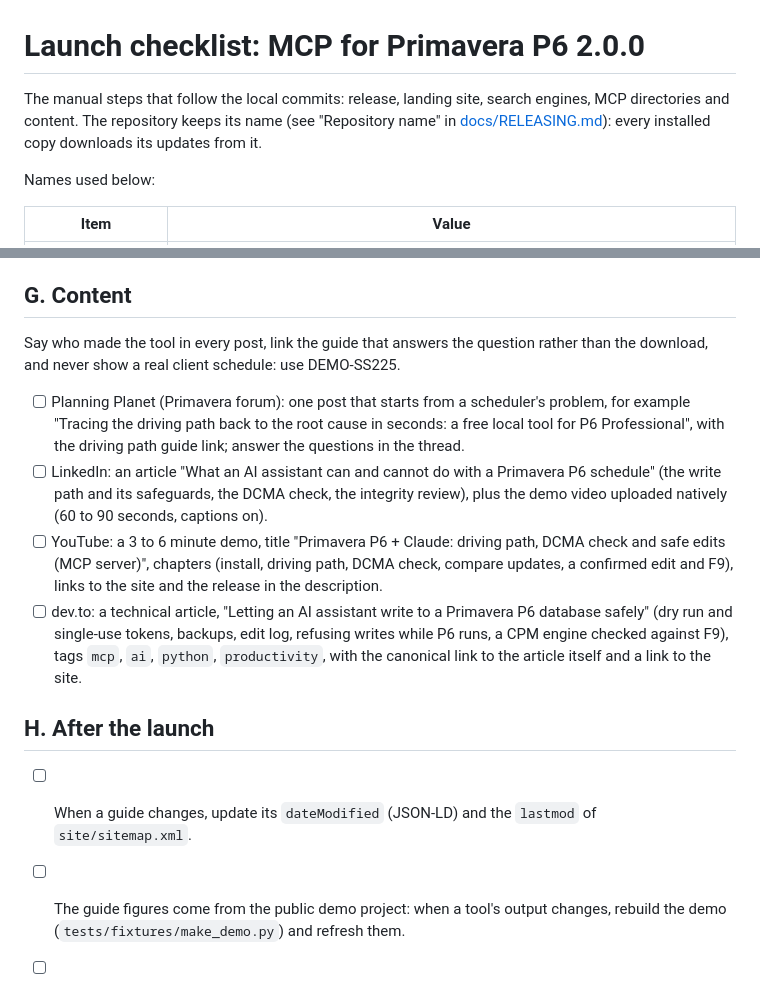
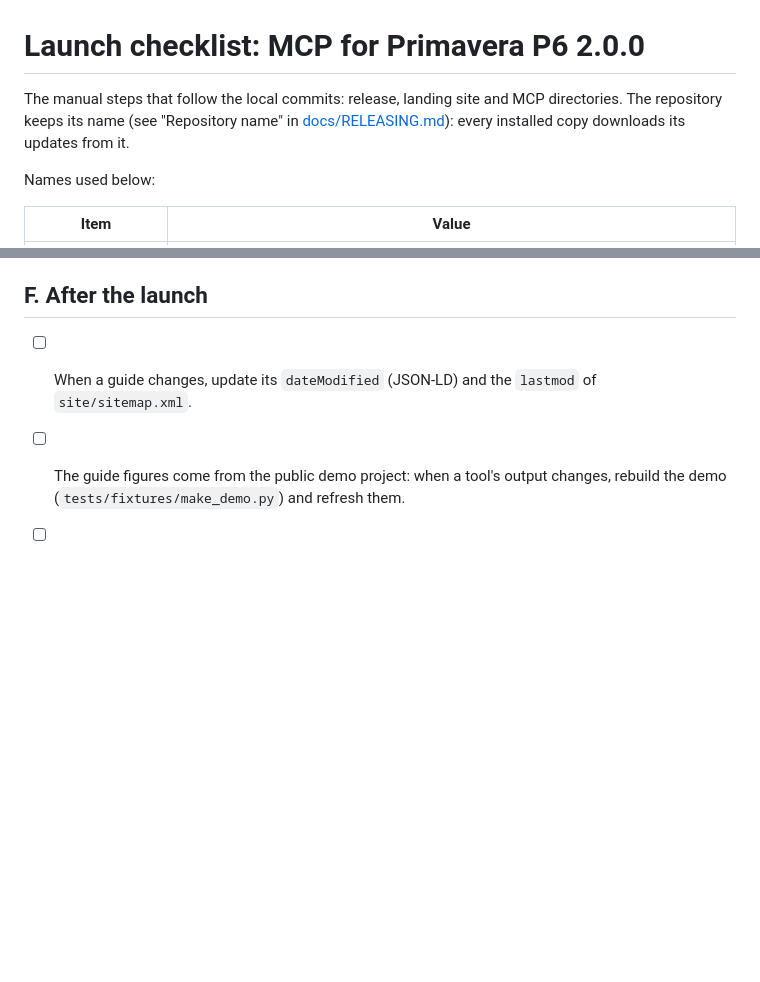
Before and after one commit to nizarhamza/p6-mcp, a Markdown page: LAUNCH_CHECKLIST.md, 2 parts joined by grey strips. GitHub-like rendering; blank space fills up the shorter version.

```diff
--- a/LAUNCH_CHECKLIST.md
+++ b/LAUNCH_CHECKLIST.md
@@ -1,8 +1,8 @@
 # Launch checklist: MCP for Primavera P6 2.0.0
 
-The manual steps that follow the local commits: release, landing site, search engines, MCP directories and
-content. The repository keeps its name (see "Repository name" in [docs/RELEASING.md](docs/RELEASING.md)):
-every installed copy downloads its updates from it.
+The manual steps that follow the local commits: release, landing site and MCP directories. The repository
+keeps its name (see "Repository name" in [docs/RELEASING.md](docs/RELEASING.md)): every installed copy
+downloads its updates from it.
 
 Names used below:
 
@@ -140,26 +116,7 @@ Names used below:
       400 x 400 PNG logo (`assets/brand/png/p6mcp-icon-512.png` resized); its form asks you to confirm that Cline
       set the server up from the README or an `llms-install.md`.
 
-## G. Content
-
-Say who made the tool in every post, link the guide that answers the question rather than the download, and
-never show a real client schedule: use DEMO-SS225.
-
-- [ ] Planning Planet (Primavera forum): one post that starts from a scheduler's problem, for example "Tracing
-      the driving path back to the root cause in seconds: a free local tool for P6 Professional", with the
-      driving path guide link; answer the questions in the thread.
-- [ ] LinkedIn: an article "What an AI assistant can and cannot do with a Primavera P6 schedule" (the write path
-      and its safeguards, the DCMA check, the integrity review), plus the demo video uploaded natively (60 to 90
-      seconds, captions on).
-- [ ] YouTube: a 3 to 6 minute demo, title "Primavera P6 + Claude: driving path, DCMA check and safe edits (MCP
-      server)", chapters (install, driving path, DCMA check, compare updates, a confirmed edit and F9), links to
-      the site and the release in the description.
-- [ ] dev.to: a technical article, "Letting an AI assistant write to a Primavera P6 database safely" (dry run and
-      single-use tokens, backups, edit log, refusing writes while P6 runs, a CPM engine checked against F9),
-      tags `mcp`, `ai`, `python`, `productivity`, with the canonical link to the article itself and a link to
-      the site.
-
-## H. After the launch
+## F. After the launch
 
 - [ ] When a guide changes, update its `dateModified` (JSON-LD) and the `lastmod` of `site/sitemap.xml`.
 - [ ] The guide figures come from the public demo project: when a tool's output changes, rebuild the demo
```
Also changed, not shown: other parts of LAUNCH_CHECKLIST.md (+1 -25 lines).
